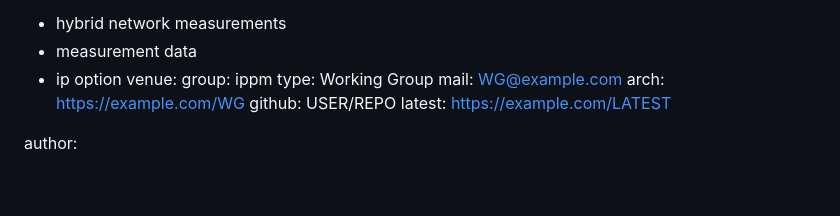
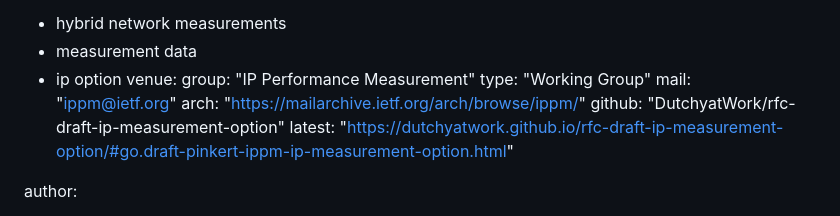
Before and after one commit to DutchyatWork/rfc-draft-ip-measurement-option, a Markdown page: draft-pinkert-ippm-ip-measurement-option.md, the part around the change. Drawn GitHub-style; blank space fills up the shorter version.

Commit message:
Correcting the contact information

```diff
--- a/draft-pinkert-ippm-ip-measurement-option.md
+++ b/draft-pinkert-ippm-ip-measurement-option.md
@@ -15,12 +15,12 @@ keyword:
  - measurement data
  - ip option
 venue:
-  group: ippm
-  type: Working Group
-  mail: WG@example.com
-  arch: https://example.com/WG
-  github: USER/REPO
-  latest: https://example.com/LATEST
+  group: "IP Performance Measurement"
+  type: "Working Group"
+  mail: "ippm@ietf.org"
+  arch: "https://mailarchive.ietf.org/arch/browse/ippm/"
+  github: "DutchyatWork/rfc-draft-ip-measurement-option"
+  latest: "https://dutchyatwork.github.io/rfc-draft-ip-measurement-option/#go.draft-pinkert-ippm-ip-measurement-option.html"
 
 author:
  -  fullname: Tjeerd J. Pinkert
```
